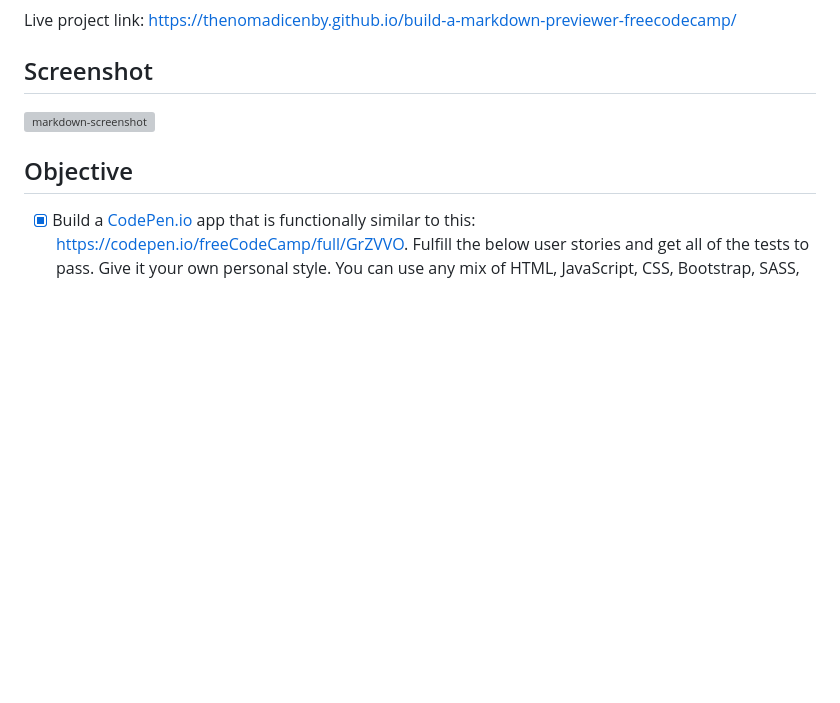
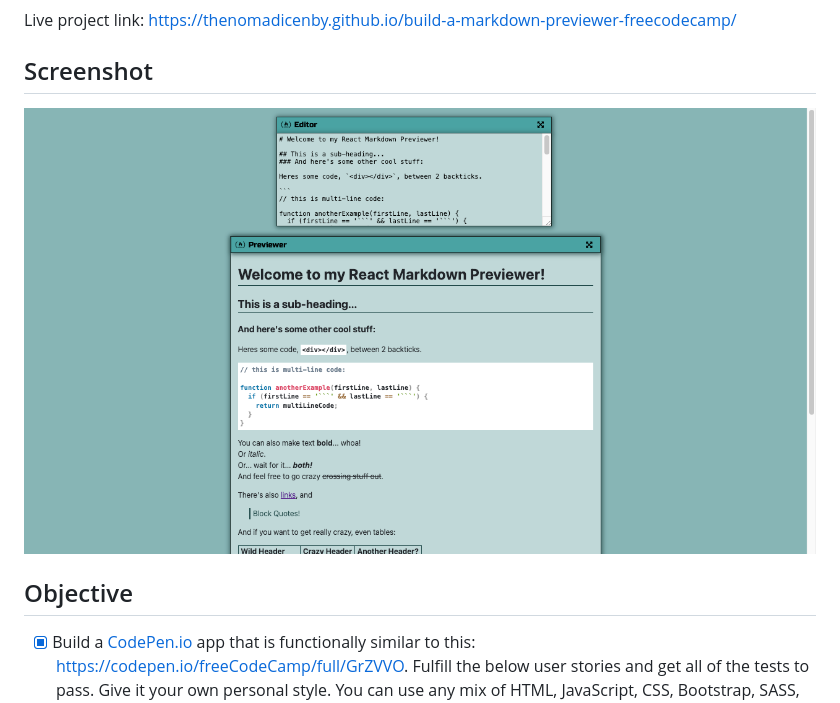
Before and after one commit to theNomadicEnby/build-a-markdown-previewer-freecodecamp, a Markdown page: README.md, the part around the change. Drawn GitHub-style; blank space fills up the shorter version; grey boxes are pictures that could not be loaded.

```diff
--- a/README.md
+++ b/README.md
@@ -10,7 +10,7 @@ Live project link: <https://thenomadicenby.github.io/build-a-markdown-previewer-
 
 ## Screenshot
 
-![markdown-screenshot](https://)
+![markdown-screenshot](https://raw.githubusercontent.com/theNomadicEnby/build-a-markdown-previewer-freecodecamp/main/Screenshot%20Markdown%20Previewer.png)
 
 ## Objective
 
```
